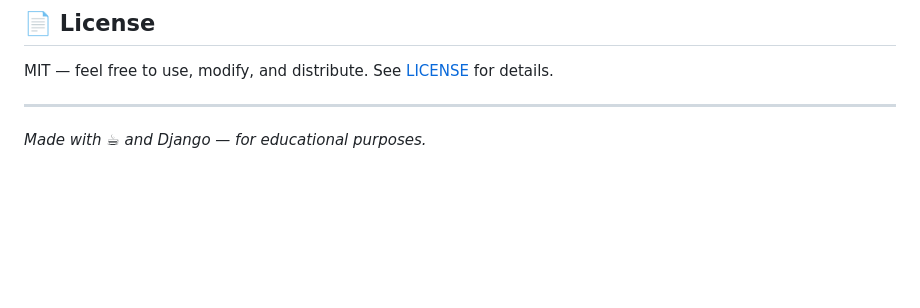
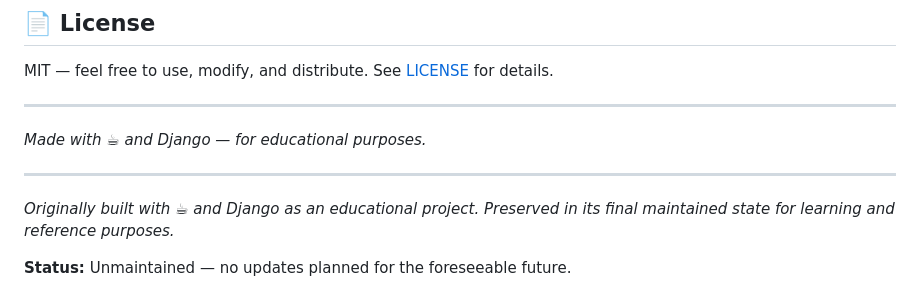
Before and after one commit to monamijer/django-academic, a Markdown page: README.md, the part around the change. GitHub-like rendering; blank space fills up the shorter version.

Commit message:
Revise README to clarify project status and intent
Updated project status and purpose in README.

```diff
--- a/README.md
+++ b/README.md
@@ -145,3 +145,9 @@ MIT — feel free to use, modify, and distribute. See [LICENSE](LICENSE) for det
 ---
 
 *Made with ☕ and Django — for educational purposes.*
+
+---
+
+*Originally built with ☕ and Django as an educational project. Preserved in its final maintained state for learning and reference purposes.*
+
+**Status:** Unmaintained — no updates planned for the foreseeable future.
```
